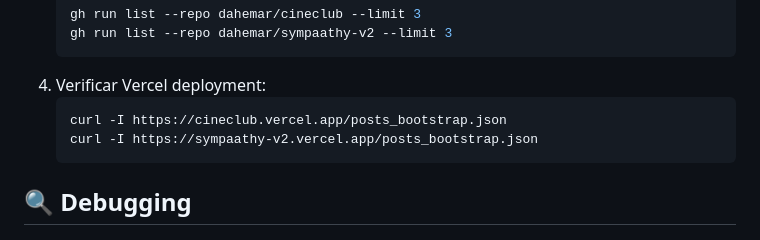
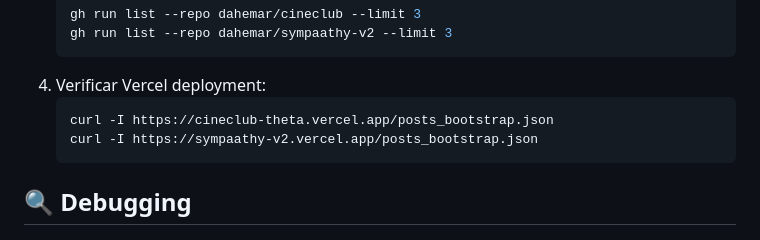
Before and after one commit to dahemar/cms, a Markdown page: IMPLEMENTATION_SUMMARY.md, the part around the change. GitHub-like rendering.

Commit message:
docs: use existing cineclub URL (cineclub-theta.vercel.app)

````diff
--- a/IMPLEMENTATION_SUMMARY.md
+++ b/IMPLEMENTATION_SUMMARY.md
@@ -183,7 +183,7 @@ cd /Users/david/Documents/GitHub/cms
    ```
 4. Verificar Vercel deployment:
    ```bash
-   curl -I https://cineclub.vercel.app/posts_bootstrap.json
+   curl -I https://cineclub-theta.vercel.app/posts_bootstrap.json
    curl -I https://sympaathy-v2.vercel.app/posts_bootstrap.json
    ```
 
````
Also changed, not shown: MANUAL_STEPS.md (+1 -1 lines), QUICKSTART.md (+1 -1 lines).
